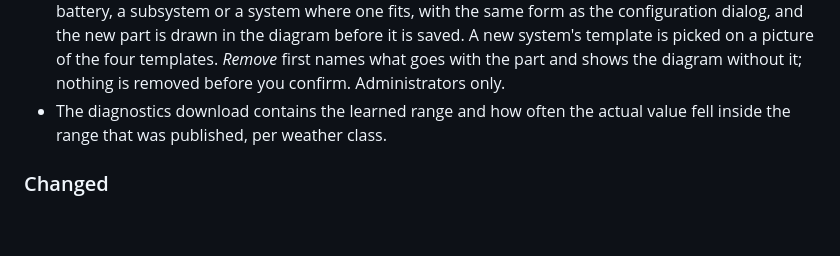
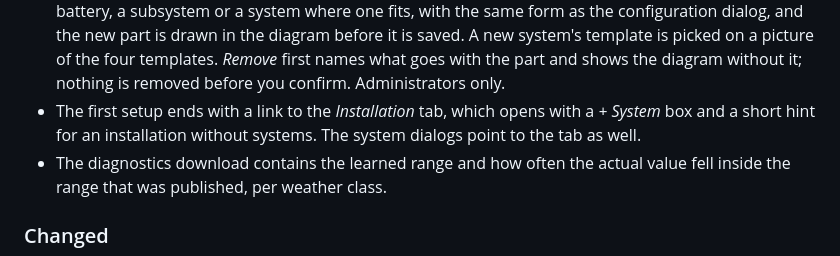
Before and after one commit to TelosNox/noxcast, a Markdown page: CHANGELOG.md, the part around the change. GitHub-like rendering; blank space fills up the shorter version.

```diff
--- a/CHANGELOG.md
+++ b/CHANGELOG.md
@@ -32,6 +32,8 @@ breaking changes.
   the diagram before it is saved. A new system's template is picked on a picture of the four templates. *Remove*
   first names what goes with the part and shows the diagram without it; nothing is removed before you confirm.
   Administrators only.
+- The first setup ends with a link to the *Installation* tab, which opens with a *+ System* box and a short hint for
+  an installation without systems. The system dialogs point to the tab as well.
 - The diagnostics download contains the learned range and how often the actual value fell inside the range that
   was published, per weather class.
 
```
Also changed, not shown: README.de.md (+7 -3 lines), README.md (+7 -3 lines), docs/images/installation.png (added), 7 other files.
